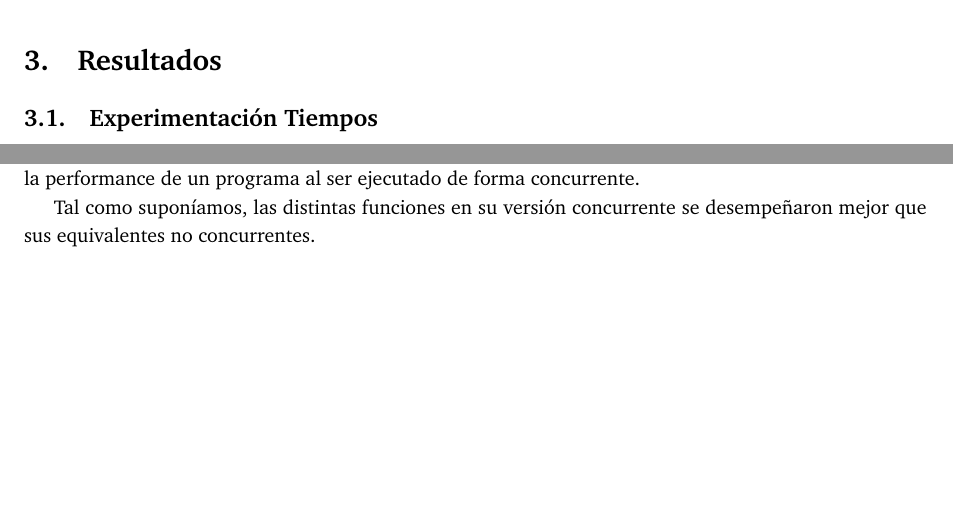
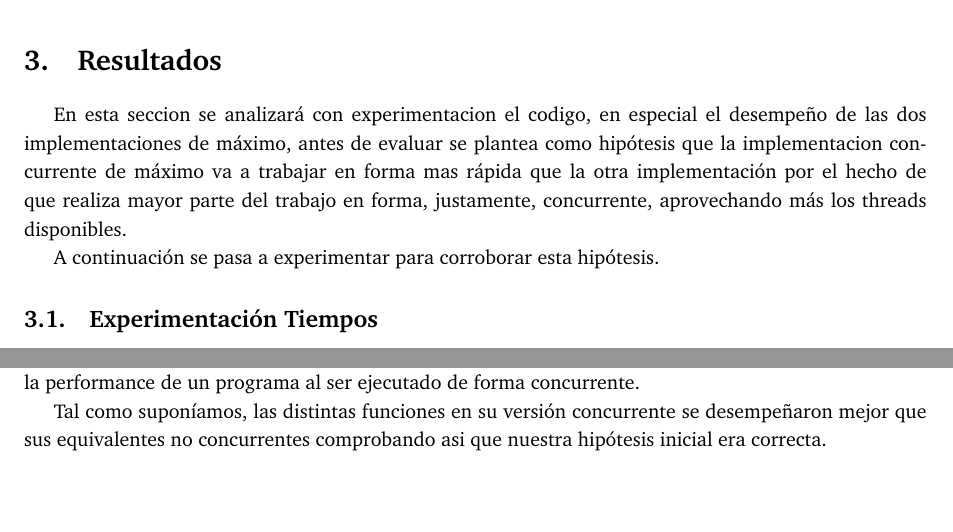
Before and after one commit to ivercinskyDC/SO-TP1, a LaTeX document (informe/informe.tex, which reads informe/conclusion.tex, informe/resultados.tex): two parts of pages 7 and 10 of 10, joined at a grey line, cut so that both start at the same text. Compiled offline with pdfLaTeX.

Commit message:
agregado una hipotesis

```diff
--- a/informe/conclusion.tex
+++ b/informe/conclusion.tex
@@ -2,4 +2,5 @@
 En este trabajo práctico se implementó la estructura ConcurrentHashMap de forma concurrente y no concurrente.
 Además de obtener una noción práctica de conceptos y estructuras de datos para concurrencia vistas en la materia como Atómicos y Mutex, se pudo observar experimentalmente como afecta la performance de un programa al ser ejecutado de forma concurrente.
 
-Tal como suponíamos, las distintas funciones en su versión concurrente se desempeñaron mejor que sus equivalentes no concurrentes.
+Tal como suponíamos, las distintas funciones en su versión concurrente se desempeñaron mejor que sus equivalentes no concurrentes comprobando
+asi que nuestra hipótesis inicial era correcta.
--- a/informe/resultados.tex
+++ b/informe/resultados.tex
@@ -1,5 +1,11 @@
 \section{Resultados}
 
+En esta seccion se analizará con experimentacion el codigo, en especial el desempeño de las dos implementaciones de máximo, antes de
+evaluar se plantea como hipótesis que la implementacion concurrente de máximo va a trabajar en forma mas rápida que la otra implementación
+por el hecho de que realiza mayor parte del trabajo en forma, justamente, concurrente, aprovechando más los threads disponibles.
+
+
+A continuación se pasa a experimentar para corroborar esta hipótesis.
 
 \subsection{Experimentación Tiempos}
 Se realizó una experimentación que utiliza archivos generados aleatoriamente y compara los resultados de las dos funciones de máximos implementadas.\\
```
Also changed, not shown: informe/informe.pdf, 1 other file.
